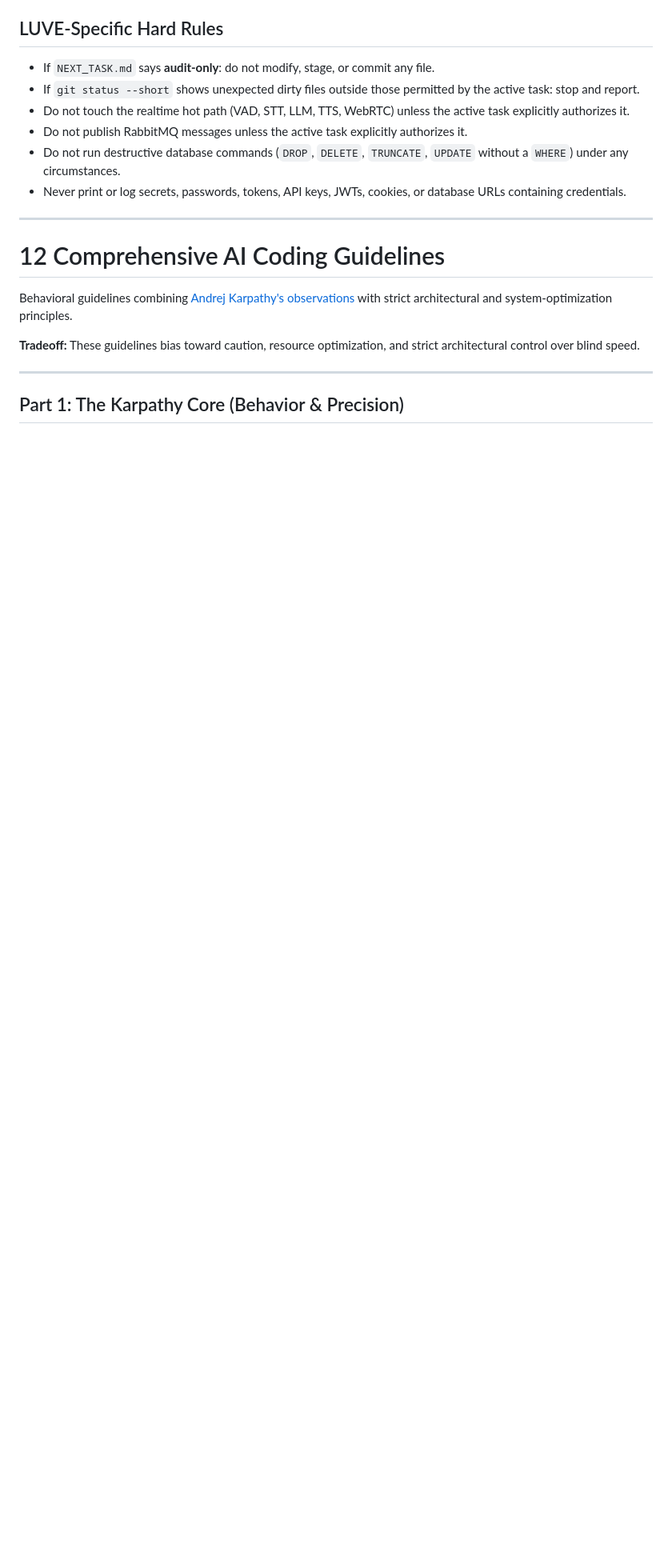
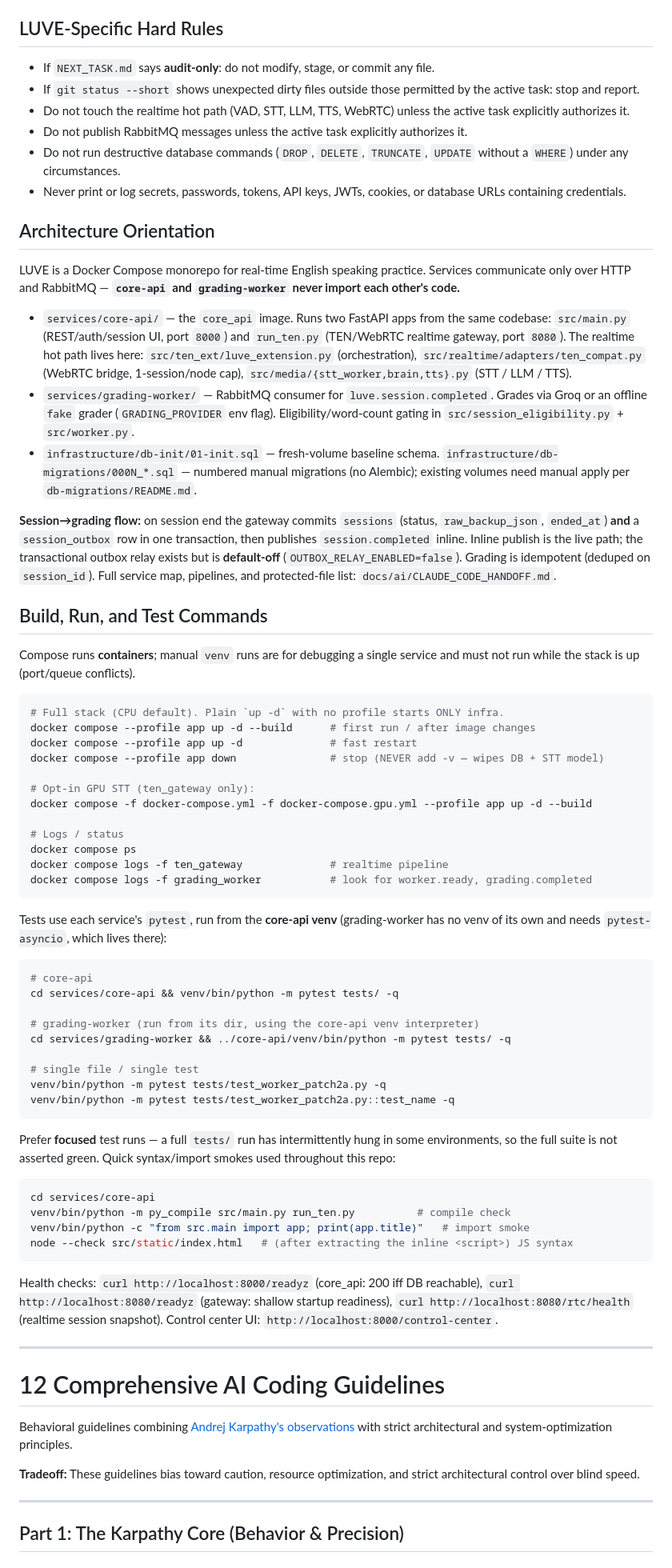
Before and after one commit to montyfinn/luve, a Markdown page: CLAUDE.md, the part around the change. Shown at 80% size. Rendered like a GitHub page; blank space fills up the shorter version.

Commit message:
docs(ai): add commands and architecture orientation to CLAUDE.md
Co-Authored-By: Claude Opus 4.8 <noreply@anthropic.com>

````diff
--- a/CLAUDE.md
+++ b/CLAUDE.md
@@ -24,6 +24,60 @@ license: MIT
 - Do not publish RabbitMQ messages unless the active task explicitly authorizes it.
 - Do not run destructive database commands (`DROP`, `DELETE`, `TRUNCATE`, `UPDATE` without a `WHERE`) under any circumstances.
 - Never print or log secrets, passwords, tokens, API keys, JWTs, cookies, or database URLs containing credentials.
+
+## Architecture Orientation
+
+LUVE is a Docker Compose monorepo for real-time English speaking practice. Services communicate only over HTTP and RabbitMQ — **`core-api` and `grading-worker` never import each other's code.**
+
+- `services/core-api/` — the `core_api` image. Runs two FastAPI apps from the same codebase: `src/main.py` (REST/auth/session UI, port `8000`) and `run_ten.py` (TEN/WebRTC realtime gateway, port `8080`). The realtime hot path lives here: `src/ten_ext/luve_extension.py` (orchestration), `src/realtime/adapters/ten_compat.py` (WebRTC bridge, 1-session/node cap), `src/media/{stt_worker,brain,tts}.py` (STT / LLM / TTS).
+- `services/grading-worker/` — RabbitMQ consumer for `luve.session.completed`. Grades via Groq or an offline `fake` grader (`GRADING_PROVIDER` env flag). Eligibility/word-count gating in `src/session_eligibility.py` + `src/worker.py`.
+- `infrastructure/db-init/01-init.sql` — fresh-volume baseline schema. `infrastructure/db-migrations/000N_*.sql` — numbered manual migrations (no Alembic); existing volumes need manual apply per `db-migrations/README.md`.
+
+**Session→grading flow:** on session end the gateway commits `sessions` (status, `raw_backup_json`, `ended_at`) **and** a `session_outbox` row in one transaction, then publishes `session.completed` inline. Inline publish is the live path; the transactional outbox relay exists but is **default-off** (`OUTBOX_RELAY_ENABLED=false`). Grading is idempotent (deduped on `session_id`). Full service map, pipelines, and protected-file list: `docs/ai/CLAUDE_CODE_HANDOFF.md`.
+
+## Build, Run, and Test Commands
+
+Compose runs **containers**; manual `venv` runs are for debugging a single service and must not run while the stack is up (port/queue conflicts).
+
+```bash
+# Full stack (CPU default). Plain `up -d` with no profile starts ONLY infra.
+docker compose --profile app up -d --build      # first run / after image changes
+docker compose --profile app up -d              # fast restart
+docker compose --profile app down               # stop (NEVER add -v — wipes DB + STT model)
+
+# Opt-in GPU STT (ten_gateway only):
+docker compose -f docker-compose.yml -f docker-compose.gpu.yml --profile app up -d --build
+
+# Logs / status
+docker compose ps
+docker compose logs -f ten_gateway              # realtime pipeline
+docker compose logs -f grading_worker           # look for worker.ready, grading.completed
+```
+
+Tests use each service's `pytest`, run from the **core-api venv** (grading-worker has no venv of its own and needs `pytest-asyncio`, which lives there):
+
+```bash
+# core-api
+cd services/core-api && venv/bin/python -m pytest tests/ -q
+
+# grading-worker (run from its dir, using the core-api venv interpreter)
+cd services/grading-worker && ../core-api/venv/bin/python -m pytest tests/ -q
+
+# single file / single test
+venv/bin/python -m pytest tests/test_worker_patch2a.py -q
+venv/bin/python -m pytest tests/test_worker_patch2a.py::test_name -q
+```
+
+Prefer **focused** test runs — a full `tests/` run has intermittently hung in some environments, so the full suite is not asserted green. Quick syntax/import smokes used throughout this repo:
+
+```bash
+cd services/core-api
+venv/bin/python -m py_compile src/main.py run_ten.py          # compile check
+venv/bin/python -c "from src.main import app; print(app.title)"   # import smoke
+node --check src/static/index.html   # (after extracting the inline <script>) JS syntax
+```
+
+Health checks: `curl http://localhost:8000/readyz` (core_api: 200 iff DB reachable), `curl http://localhost:8080/readyz` (gateway: shallow startup readiness), `curl http://localhost:8080/rtc/health` (realtime session snapshot). Control center UI: `http://localhost:8000/control-center`.
 
 ---
 
````
